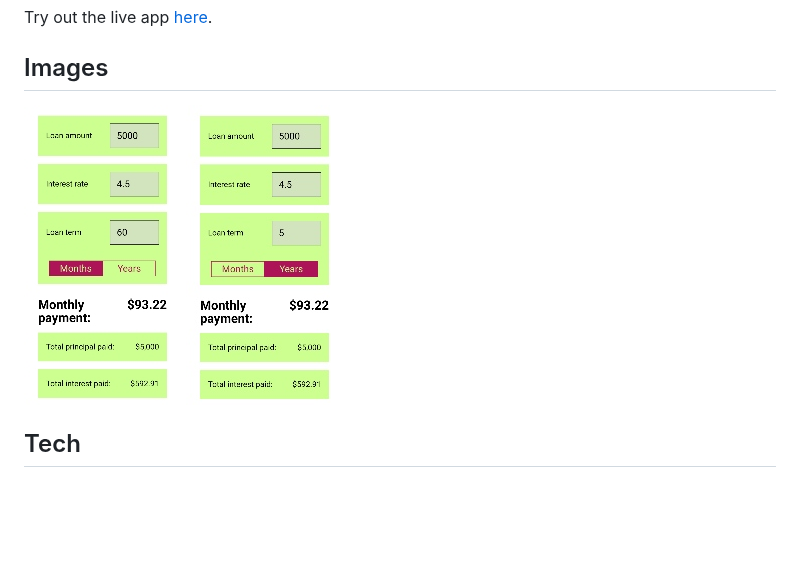
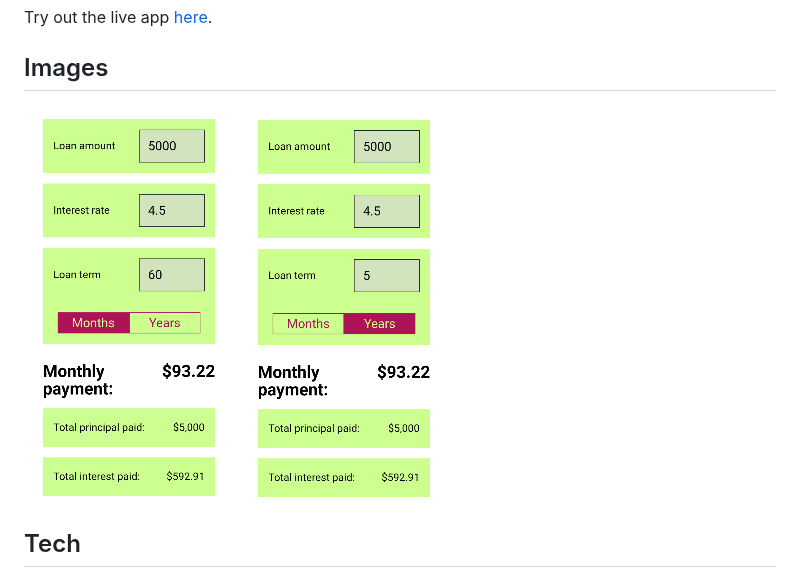
Before and after one commit to rachelrly/loan-calculator, a Markdown page: README.md, the part around the change. Drawn GitHub-style; pictures changed too: screenshots/loan-calc-months.jpg (deleted), screenshots/loan-calc-months.png (added), screenshots/loan-calc-years.jpg (deleted); blank space fills up the shorter version.

Commit message:
switched screenshots to png for quality

```diff
--- a/README.md
+++ b/README.md
@@ -12,7 +12,7 @@ Try out the live app [here](https://loan-calculator-two.vercel.app/).
 
 ## Images
 
-![](/screenshots/loan-calc-months.jpg) ![](/screenshots/loan-calc-years.jpg)
+![](/screenshots/loan-calc-months.png) ![](/screenshots/loan-calc-years.png)
 
 ## Tech
 
```
